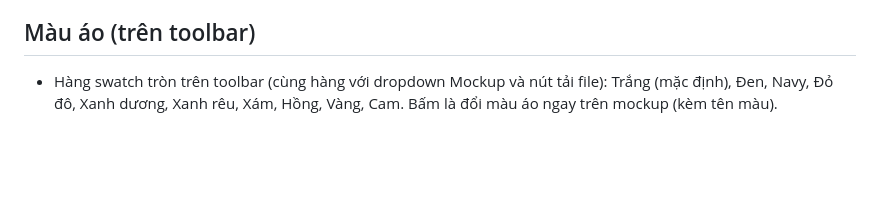
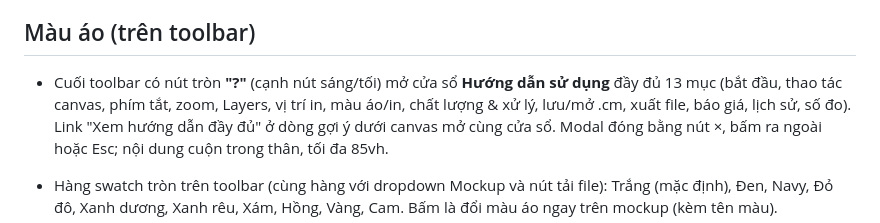
Before and after one commit to Masterhmh/Mockup, a Markdown page: README.md, the part around the change. GitHub-like rendering; blank space fills up the shorter version.

Commit message:
Them nut ? va cua so Huong dan su dung day du

```diff
--- a/README.md
+++ b/README.md
@@ -279,6 +279,8 @@ theo tỉ lệ, nút 🔒 luôn bật và hiển thị tỉ lệ đang khóa.
 
 ## Màu áo (trên toolbar)
 
+- Cuối toolbar có nút tròn **"?"** (cạnh nút sáng/tối) mở cửa sổ **Hướng dẫn sử dụng** đầy đủ 13 mục (bắt đầu, thao tác canvas, phím tắt, zoom, Layers, vị trí in, màu áo/in, chất lượng & xử lý, lưu/mở .cm, xuất file, báo giá, lịch sử, số đo). Link "Xem hướng dẫn đầy đủ" ở dòng gợi ý dưới canvas mở cùng cửa sổ. Modal đóng bằng nút ×, bấm ra ngoài hoặc Esc; nội dung cuộn trong thân, tối đa 85vh.
+
 - Hàng swatch tròn trên toolbar (cùng hàng với dropdown Mockup và nút tải file):
   Trắng (mặc định), Đen, Navy, Đỏ đô, Xanh dương, Xanh rêu, Xám, Hồng, Vàng,
   Cam. Bấm là đổi màu áo ngay trên mockup (kèm tên màu).
```
